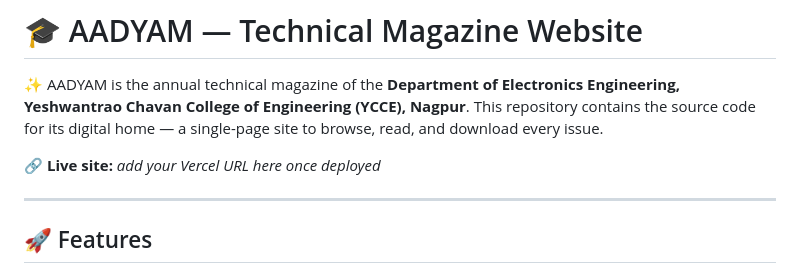
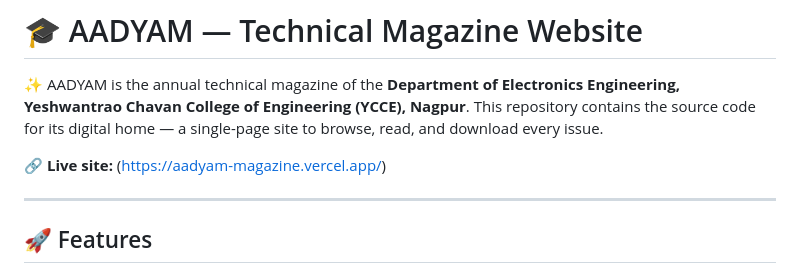
Before and after one commit to joyeeta-dhar/Aadyam-magazine, a Markdown page: README.md, the part around the change. Rendered like a GitHub page.

```diff
--- a/README.md
+++ b/README.md
@@ -2,7 +2,7 @@
 
 ✨ AADYAM is the annual technical magazine of the **Department of Electronics Engineering, Yeshwantrao Chavan College of Engineering (YCCE), Nagpur**. This repository contains the source code for its digital home — a single-page site to browse, read, and download every issue.
 
-🔗 **Live site:** _add your Vercel URL here once deployed_
+🔗 **Live site:** (https://aadyam-magazine.vercel.app/)
 
 ---
 
```
